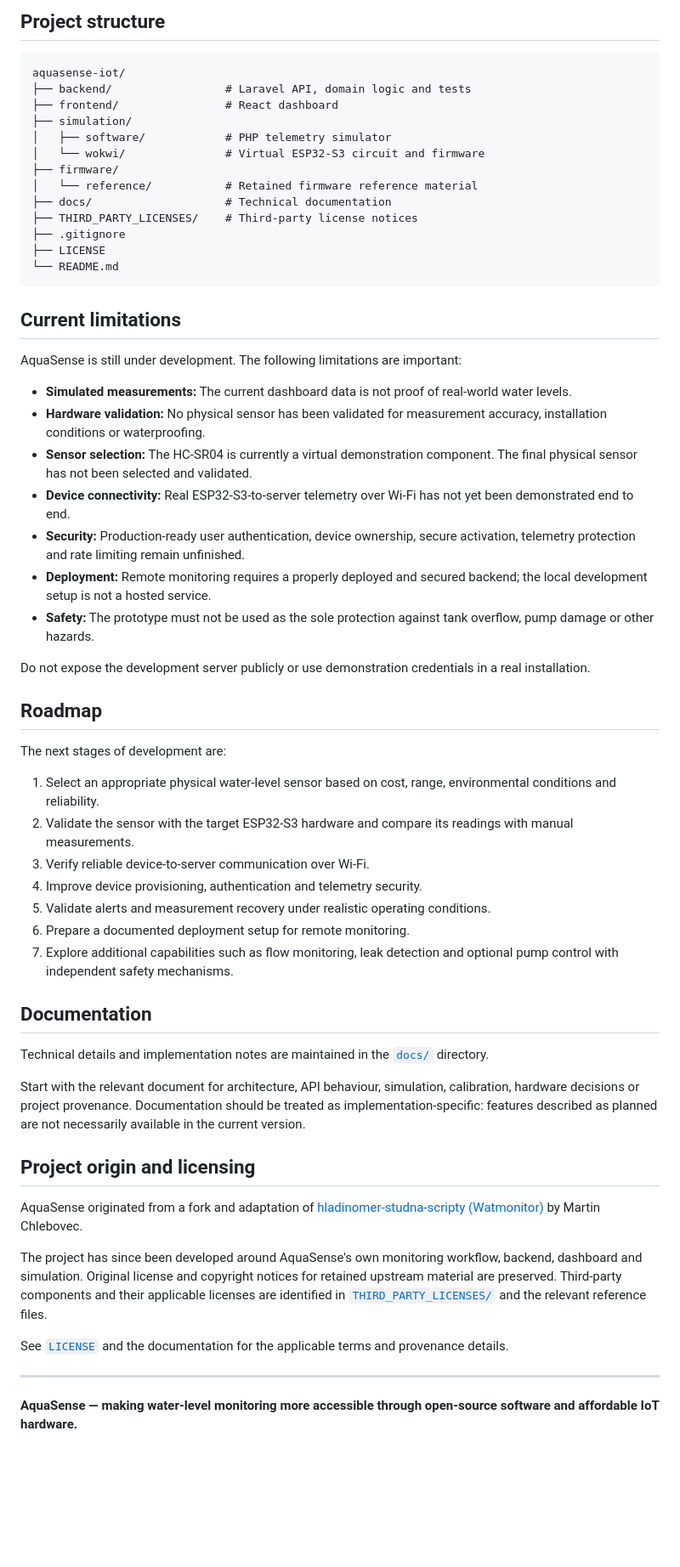
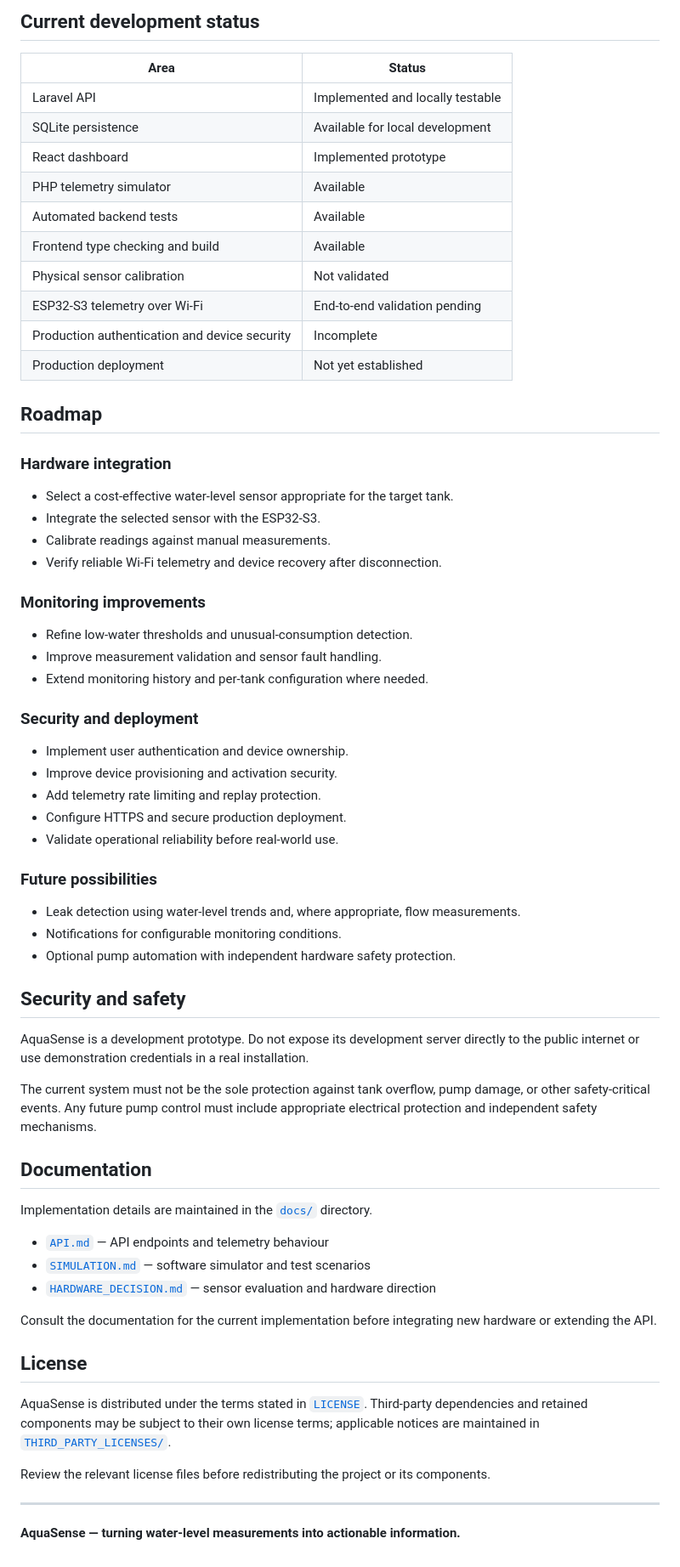
Before and after one commit to RMXHM/aquasense-iot, a Markdown page: README.md, the part around one of its changes. Shown at 85% size. Rendered like a GitHub page; blank space fills up the shorter version.

Commit message:
Revise README for clarity and project updates
Updated project description, features, and status in README.

````diff
--- a/README.md
+++ b/README.md
@@ -211,62 +210,66 @@ These commands help verify the application code and frontend build. They do not
 
-## Project structure
+## Current development status
 
-```text
-aquasense-iot/
-├── backend/                 # Laravel API, domain logic and tests
-├── frontend/                # React dashboard
-├── simulation/
-│   ├── software/            # PHP telemetry simulator
-│   └── wokwi/               # Virtual ESP32-S3 circuit and firmware
-├── firmware/
-│   └── reference/           # Retained firmware reference material
-├── docs/                    # Technical documentation
-├── THIRD_PARTY_LICENSES/    # Third-party license notices
-├── .gitignore
-├── LICENSE
-└── README.md
-```
-
-## Current limitations
-
-AquaSense is still under development. The following limitations are important:
-
-- **Simulated measurements:** The current dashboard data is not proof of real-world water levels.
-- **Hardware validation:** No physical sensor has been validated for measurement accuracy, installation conditions or waterproofing.
-- **Sensor selection:** The HC-SR04 is currently a virtual demonstration component. The final physical sensor has not been selected and validated.
-- **Device connectivity:** Real ESP32-S3-to-server telemetry over Wi-Fi has not yet been demonstrated end to end.
-- **Security:** Production-ready user authentication, device ownership, secure activation, telemetry protection and rate limiting remain unfinished.
-- **Deployment:** Remote monitoring requires a properly deployed and secured backend; the local development setup is not a hosted service.
-- **Safety:** The prototype must not be used as the sole protection against tank overflow, pump damage or other hazards.
-
-Do not expose the development server publicly or use demonstration credentials in a real installation.
+| Area | Status |
+|---|---|
+| Laravel API | Implemented and locally testable |
+| SQLite persistence | Available for local development |
+| React dashboard | Implemented prototype |
+| PHP telemetry simulator | Available |
+| Automated backend tests | Available |
+| Frontend type checking and build | Available |
+| Physical sensor calibration | Not validated |
+| ESP32-S3 telemetry over Wi-Fi | End-to-end validation pending |
+| Production authentication and device security | Incomplete |
+| Production deployment | Not yet established |
 
 ## Roadmap
 
-The next stages of development are:
+### Hardware integration
+- Select a cost-effective water-level sensor appropriate for the target tank.
+- Integrate the selected sensor with the ESP32-S3.
+- Calibrate readings against manual measurements.
+- Verify reliable Wi-Fi telemetry and device recovery after disconnection.
 
-1. Select an appropriate physical water-level sensor based on cost, range, environmental conditions and reliability.
-2. Validate the sensor with the target ESP32-S3 hardware and compare its readings with manual measurements.
-3. Verify reliable device-to-server communication over Wi-Fi.
-4. Improve device provisioning, authentication and telemetry security.
-5. Validate alerts and measurement recovery under realistic operating conditions.
-6. Prepare a documented deployment setup for remote monitoring.
-7. Explore additional capabilities such as flow monitoring, leak detection and optional pump control with independent safety mechanisms.
+### Monitoring improvements
+- Refine low-water thresholds and unusual-consumption detection.
+- Improve measurement validation and sensor fault handling.
+- Extend monitoring history and per-tank configuration where needed.
+
+### Security and deployment
+- Implement user authentication and device ownership.
+- Improve device provisioning and activation security.
+- Add telemetry rate limiting and replay protection.
+- Configure HTTPS and secure production deployment.
+- Validate operational reliability before real-world use.
+
+### Future possibilities
+- Leak detection using water-level trends and, where appropriate, flow measurements.
+- Notifications for configurable monitoring conditions.
+- Optional pump automation with independent hardware safety protection.
+
+## Security and safety
+
+AquaSense is a development prototype. Do not expose its development server directly to the public internet or use demonstration credentials in a real installation.
+
+The current system must not be the sole protection against tank overflow, pump damage, or other safety-critical events. Any future pump control must include appropriate electrical protection and independent safety mechanisms.
 
 ## Documentation
 
-Technical details and implementation notes are maintained in the [`docs/`](docs/) directory.
+Implementation details are maintained in the [`docs/`](docs/) directory.
 
-Start with the relevant document for architecture, API behaviour, simulation, calibration, hardware decisions or project provenance. Documentation should be treated as implementation-specific: features described as planned are not necessarily available in the current version.
+- [`API.md`](docs/API.md) — API endpoints and telemetry behaviour
+- [`SIMULATION.md`](docs/SIMULATION.md) — software simulator and test scenarios
+- [`HARDWARE_DECISION.md`](docs/HARDWARE_DECISION.md) — sensor evaluation and hardware direction
 
-## Project origin and licensing
+Consult the documentation for the current implementation before integrating new hardware or extending the API.
 
-AquaSense originated from a fork and adaptation of [hladinomer-studna-scripty (Watmonitor)](https://github.com/martinius96/hladinomer-studna-scripty) by Martin Chlebovec.
+## License
 
-The project has since been developed around AquaSense's own monitoring workflow, backend, dashboard and simulation. Original license and copyright notices for retained upstream material are preserved. Third-party components and their applicable licenses are identified in [`THIRD_PARTY_LICENSES/`](THIRD_PARTY_LICENSES/) and the relevant reference files.
+AquaSense is distributed under the terms stated in [`LICENSE`](LICENSE). Third-party dependencies and retained components may be subject to their own license terms; applicable notices are maintained in [`THIRD_PARTY_LICENSES/`](THIRD_PARTY_LICENSES/).
 
-See [`LICENSE`](LICENSE) and the documentation for the applicable terms and provenance details.
+Review the relevant license files before redistributing the project or its components.
 
 ---
 
-**AquaSense — making water-level monitoring more accessible through open-source software and affordable IoT hardware.**
+**AquaSense — turning water-level measurements into actionable information.**
````
Also changed, not shown: other parts of README.md (+103 -104 lines).
